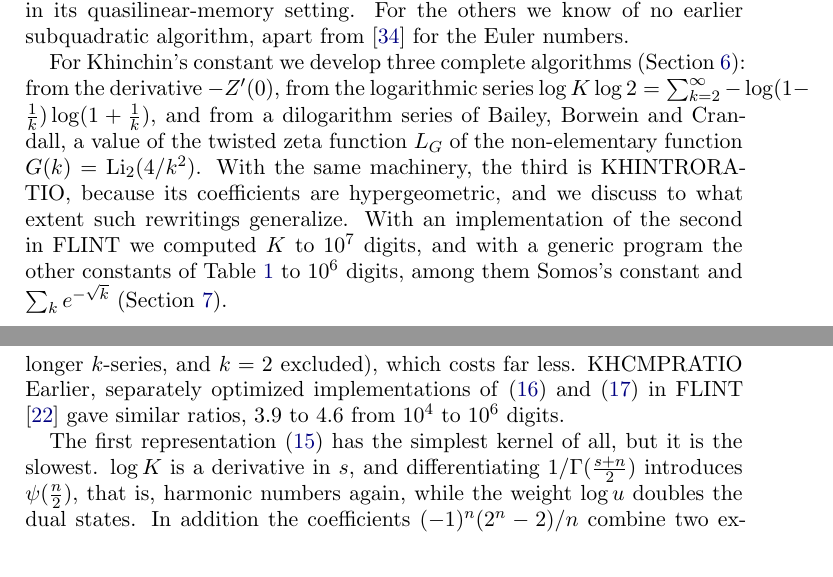
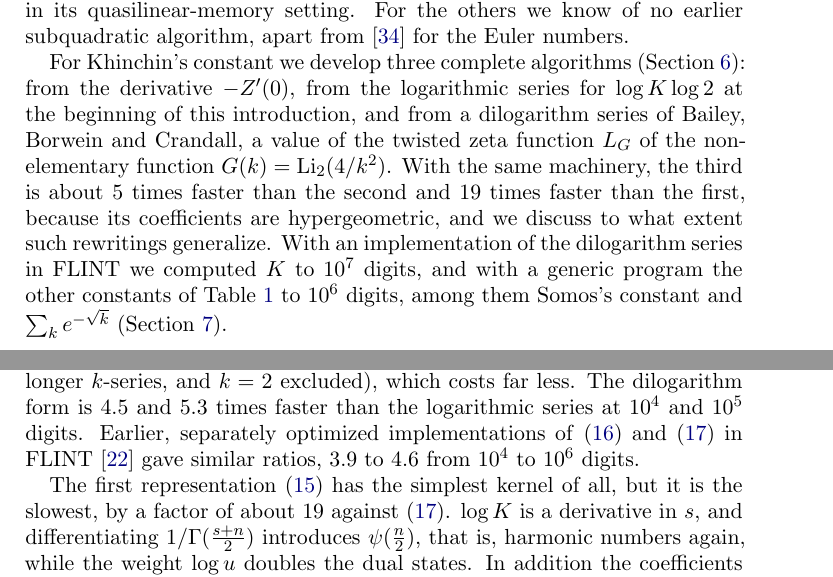
Before and after one commit to fredrik-johansson/holonomic-sums, a LaTeX paper (paper/zetaF.tex): two parts of pages 6 and 42 of 83, joined at a grey line, cut so that both start at the same text. Compiled offline with pdfLaTeX.

Commit message:
paper: timings of the three Khinchin algorithms in holsum (10^4, 10^5 digits)
All three agree with FLINT's value to 10^5 digits. The dilogarithm series is
4.5-5.3 times faster than the logarithmic series and about 19 times faster than
the derivative of Z. Fix the introduction, which called the FLINT implementation
one of 'the second'.

Co-Authored-By: Claude Opus 5.5 <noreply@anthropic.com>
Claude-Session: https://claude.ai/code/session_01Gbwv6wyEkDoBEF29veTx2R

```diff
--- a/paper/zetaF.tex
+++ b/paper/zetaF.tex
@@ -321,12 +321,14 @@ Eulerian polynomials $A_n(z)$ & & $\frac{z-1}{z-e^{(z-1)t}}$ & $(1-z)^{n+1}z^{-1
 \end{table}
 
 For Khinchin's constant we develop three complete algorithms (Section~\ref{sec:khinchin}): from the derivative
-$-Z'(0)$, from the logarithmic series $\log K\log 2 = \sum_{k=2}^{\infty}-\log(1-\frac1k)\log(1+\frac1k)$, and from a
-dilogarithm series of Bailey, Borwein and Crandall, a value of the twisted zeta function $L_G$ of the non-elementary
-function $G(k) = \Li_2(4/k^2)$. With the same machinery, the third is KHINTRORATIO, because its coefficients are
-hypergeometric, and we discuss to what extent such rewritings generalize. With an implementation of the second in FLINT we computed $K$ to $10^7$
-digits, and with a generic program the other constants of Table~\ref{tab:constants} to $10^6$ digits, among them
-Somos's constant and $\sum_ke^{-\sqrt k}$ (Section~\ref{sec:other}).
+$-Z'(0)$, from the logarithmic series for $\log K\log 2$ at the beginning of this introduction, and from a
+dilogarithm series of Bailey, Borwein
+and Crandall, a value of the twisted zeta function $L_G$ of the non-elementary function $G(k) = \Li_2(4/k^2)$. With the
+same machinery, the third is about $5$ times faster than the second and $19$ times faster than the first, because its
+coefficients are hypergeometric, and we discuss to what extent such rewritings generalize. With an implementation of
+the dilogarithm series in FLINT we computed $K$ to $10^7$ digits, and with a generic program the other constants of
+Table~\ref{tab:constants} to $10^6$ digits, among them Somos's constant and $\sum_ke^{-\sqrt k}$
+(Section~\ref{sec:other}).
 
 \subsection{Related work}
 The meromorphic continuation of a Dirichlet series $\sum_{k=1}^{\infty} F(k)k^{-s}$ whose coefficients have an asymptotic
@@ -1905,10 +1908,12 @@ alternating harmonic numbers $A_n$ are not hypergeometric (they are a first deri
 $A_n = \log 2 + \frac12(\psi(n+\frac12)-\psi(n))$), so its kernel has order $4$ instead of $1$, and its dual system has
 dimension $12$ instead of $4$. The dilogarithm series \eqref{eq:K3} pays for its hypergeometric coefficients with
 exponential type $4$ instead of $1$ (slightly longer $k$-series, and $k = 2$ excluded), which costs far less.
-KHCMPRATIO Earlier, separately optimized implementations of \eqref{eq:K2} and \eqref{eq:K3} in FLINT \cite{FLINT}
+The dilogarithm form is $4.5$ and $5.3$ times faster than the logarithmic series at $10^4$ and $10^5$
+digits. Earlier, separately optimized implementations of \eqref{eq:K2} and \eqref{eq:K3} in FLINT \cite{FLINT}
 gave similar ratios, $3.9$ to $4.6$ from $10^4$ to $10^6$ digits.
 
-The first representation \eqref{eq:K1} has the simplest kernel of all, but it is the slowest. $\log K$ is a
+The first representation \eqref{eq:K1} has the simplest kernel of all, but it is the slowest, by a factor of about
+$19$ against \eqref{eq:K3}. $\log K$ is a
 derivative in $s$, and differentiating $1/\Gamma(\frac{s+n}2)$ introduces $\psi(\frac n2)$, that is, harmonic numbers
 again, while the weight $\log u$ doubles the dual states. In addition the coefficients
 $(-1)^n(2^n-2)/n$ combine two exponential scales, which doubles the states once more, and each term needs extra
```
Also changed, not shown: paper/zetaF.pdf, paper/zetaF.tex (5 more changed lines).
